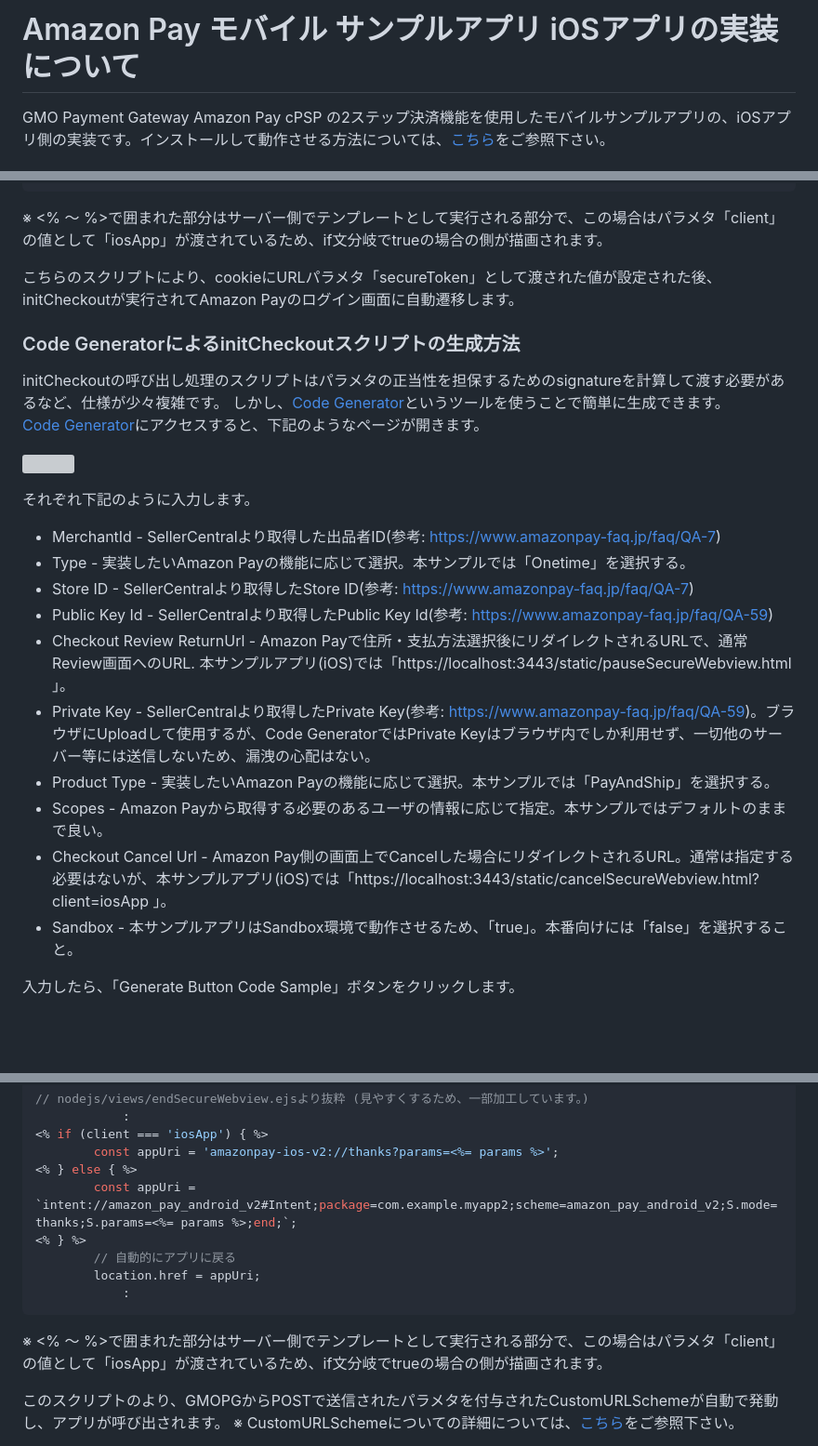
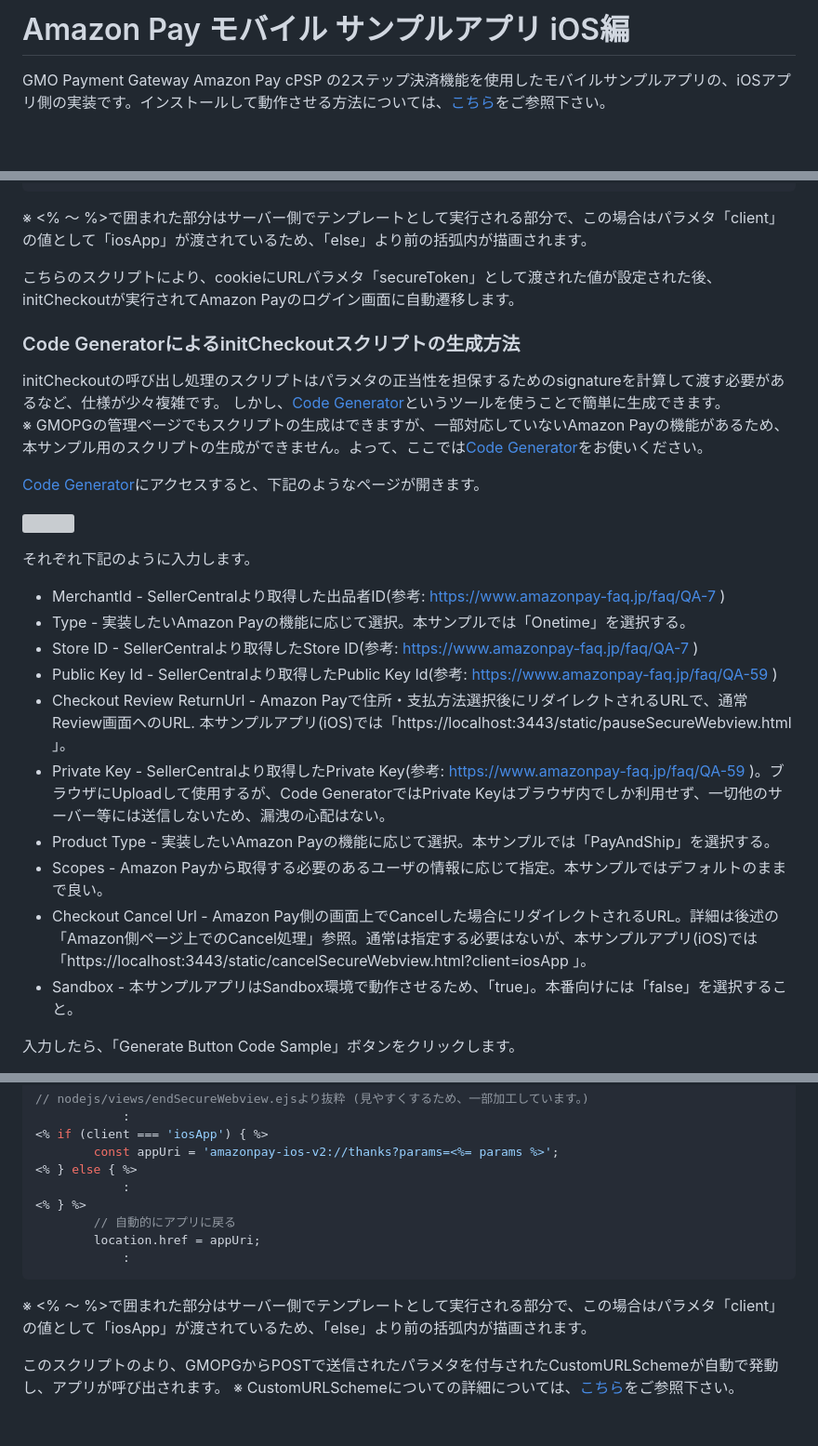
Before and after one commit to amazonpay-labs/amazonpaycpsp-gmosampleapp-2step, a Markdown page: ios/README.md, 3 parts joined by grey strips. Shown at 93% size. Rendered like a GitHub page; blank space fills up the shorter version; grey boxes are pictures that could not be loaded.

Commit message:
ios/README.md revised and corrected

````diff
--- a/ios/README.md
+++ b/ios/README.md
@@ -1,4 +1,4 @@
-# Amazon Pay モバイル サンプルアプリ iOSアプリの実装について
+# Amazon Pay モバイル サンプルアプリ iOS編
 GMO Payment Gateway Amazon Pay cPSP の2ステップ決済機能を使用したモバイルサンプルアプリの、iOSアプリ側の実装です。インストールして動作させる方法については、[こちら](./README_install.md)をご参照下さい。
 
 # 動作環境
@@ -233,7 +233,7 @@ app.get('/startSecureWebview', async (req, res) => {
         }
     });
 ```
-※ <% 〜 %>で囲まれた部分はサーバー側でテンプレートとして実行される部分で、この場合はパラメタ「client」の値として「iosApp」が渡されているため、if文分岐でtrueの場合の側が描画されます。
+※ <% 〜 %>で囲まれた部分はサーバー側でテンプレートとして実行される部分で、この場合はパラメタ「client」の値として「iosApp」が渡されているため、「else」より前の括弧内が描画されます。
 
 こちらのスクリプトにより、cookieにURLパラメタ「secureToken」として渡された値が設定された後、initCheckoutが実行されてAmazon Payのログイン画面に自動遷移します。
 
@@ -241,20 +241,22 @@ app.get('/startSecureWebview', async (req, res) => {
 
 initCheckoutの呼び出し処理のスクリプトはパラメタの正当性を担保するためのsignatureを計算して渡す必要があるなど、仕様が少々複雑です。
 しかし、[Code Generator](https://www.amazonpay-integration.com/v2/code-generator/signature-generator.html?processorSpecifications=gmopg)というツールを使うことで簡単に生成できます。
+※ GMOPGの管理ページでもスクリプトの生成はできますが、一部対応していないAmazon Payの機能があるため、本サンプル用のスクリプトの生成ができません。よって、ここでは[Code Generator](https://www.amazonpay-integration.com/v2/code-generator/signature-generator.html?processorSpecifications=gmopg)をお使いください。
+
 [Code Generator](https://www.amazonpay-integration.com/v2/code-generator/signature-generator.html?processorSpecifications=gmopg)にアクセスすると、下記のようなページが開きます。
 
 ![](docimg/2025-11-06-11-22-20.png)
 
 それぞれ下記のように入力します。
-- MerchantId - SellerCentralより取得した出品者ID(参考: https://www.amazonpay-faq.jp/faq/QA-7)
+- MerchantId - SellerCentralより取得した出品者ID(参考: https://www.amazonpay-faq.jp/faq/QA-7 )
 - Type - 実装したいAmazon Payの機能に応じて選択。本サンプルでは「Onetime」を選択する。
-- Store ID - SellerCentralより取得したStore ID(参考: https://www.amazonpay-faq.jp/faq/QA-7)
-- Public Key Id - SellerCentralより取得したPublic Key Id(参考: https://www.amazonpay-faq.jp/faq/QA-59)
+- Store ID - SellerCentralより取得したStore ID(参考: https://www.amazonpay-faq.jp/faq/QA-7 )
+- Public Key Id - SellerCentralより取得したPublic Key Id(参考: https://www.amazonpay-faq.jp/faq/QA-59 )
 - Checkout Review ReturnUrl - Amazon Payで住所・支払方法選択後にリダイレクトされるURLで、通常Review画面へのURL. 本サンプルアプリ(iOS)では「https://localhost:3443/static/pauseSecureWebview.html 」。
-- Private Key - SellerCentralより取得したPrivate Key(参考: https://www.amazonpay-faq.jp/faq/QA-59)。ブラウザにUploadして使用するが、Code GeneratorではPrivate Keyはブラウザ内でしか利用せず、一切他のサーバー等には送信しないため、漏洩の心配はない。
+- Private Key - SellerCentralより取得したPrivate Key(参考: https://www.amazonpay-faq.jp/faq/QA-59 )。ブラウザにUploadして使用するが、Code GeneratorではPrivate Keyはブラウザ内でしか利用せず、一切他のサーバー等には送信しないため、漏洩の心配はない。
 - Product Type - 実装したいAmazon Payの機能に応じて選択。本サンプルでは「PayAndShip」を選択する。
 - Scopes - Amazon Payから取得する必要のあるユーザの情報に応じて指定。本サンプルではデフォルトのままで良い。
-- Checkout Cancel Url - Amazon Pay側の画面上でCancelした場合にリダイレクトされるURL。通常は指定する必要はないが、本サンプルアプリ(iOS)では「https://localhost:3443/static/cancelSecureWebview.html?client=iosApp 」。
+- Checkout Cancel Url - Amazon Pay側の画面上でCancelした場合にリダイレクトされるURL。詳細は後述の「Amazon側ページ上でのCancel処理」参照。通常は指定する必要はないが、本サンプルアプリ(iOS)では「https://localhost:3443/static/cancelSecureWebview.html?client=iosApp 」。
 - Sandbox - 本サンプルアプリはSandbox環境で動作させるため、「true」。本番向けには「false」を選択すること。
 
 入力したら、「Generate Button Code Sample」ボタンをクリックします。
@@ -716,13 +720,13 @@ GMOPGからPOSTで送信されたパラメタを「key1=value1&key2=value2...」
 <% if (client === 'iosApp') { %>
         const appUri = 'amazonpay-ios-v2://thanks?params=<%= params %>';
 <% } else { %>
-        const appUri = `intent://amazon_pay_android_v2#Intent;package=com.example.myapp2;scheme=amazon_pay_android_v2;S.mode=thanks;S.params=<%= params %>;end;`;
+            :
 <% } %>
         // 自動的にアプリに戻る
         location.href = appUri;
             :
 ```
-※ <% 〜 %>で囲まれた部分はサーバー側でテンプレートとして実行される部分で、この場合はパラメタ「client」の値として「iosApp」が渡されているため、if文分岐でtrueの場合の側が描画されます。
+※ <% 〜 %>で囲まれた部分はサーバー側でテンプレートとして実行される部分で、この場合はパラメタ「client」の値として「iosApp」が渡されているため、「else」より前の括弧内が描画されます。
 
 このスクリプトのより、GMOPGからPOSTで送信されたパラメタを付与されたCustomURLSchemeが自動で発動し、アプリが呼び出されます。
 ※ CustomURLSchemeについての詳細については、[こちら](./README_swv2app.md)をご参照下さい。
````
Also changed, not shown: other parts of ios/README.md (+13 -8 lines).
